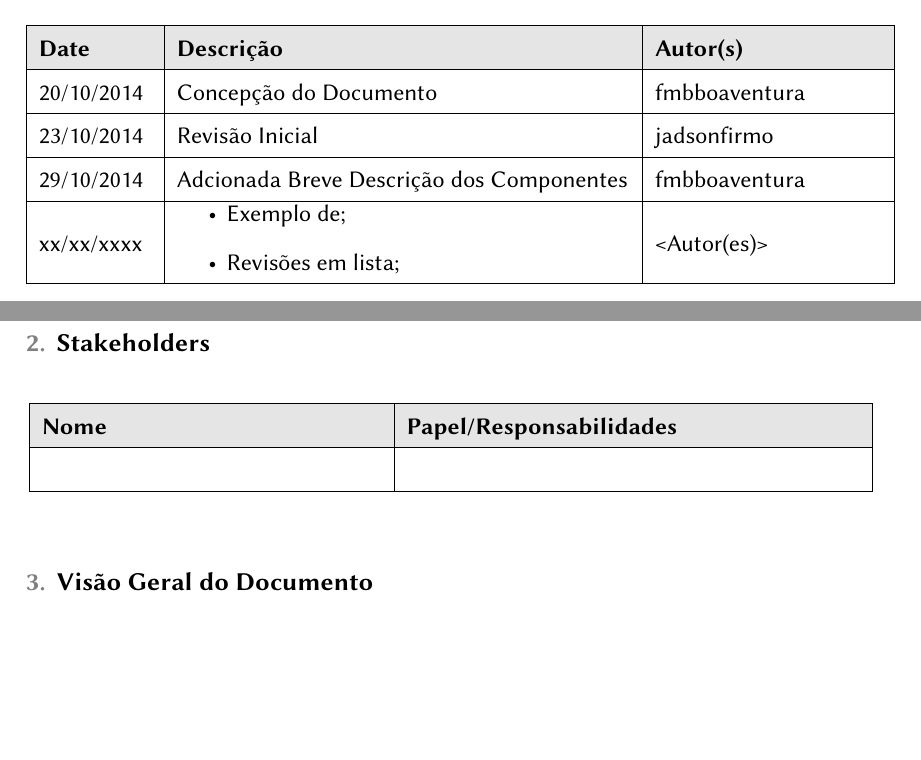
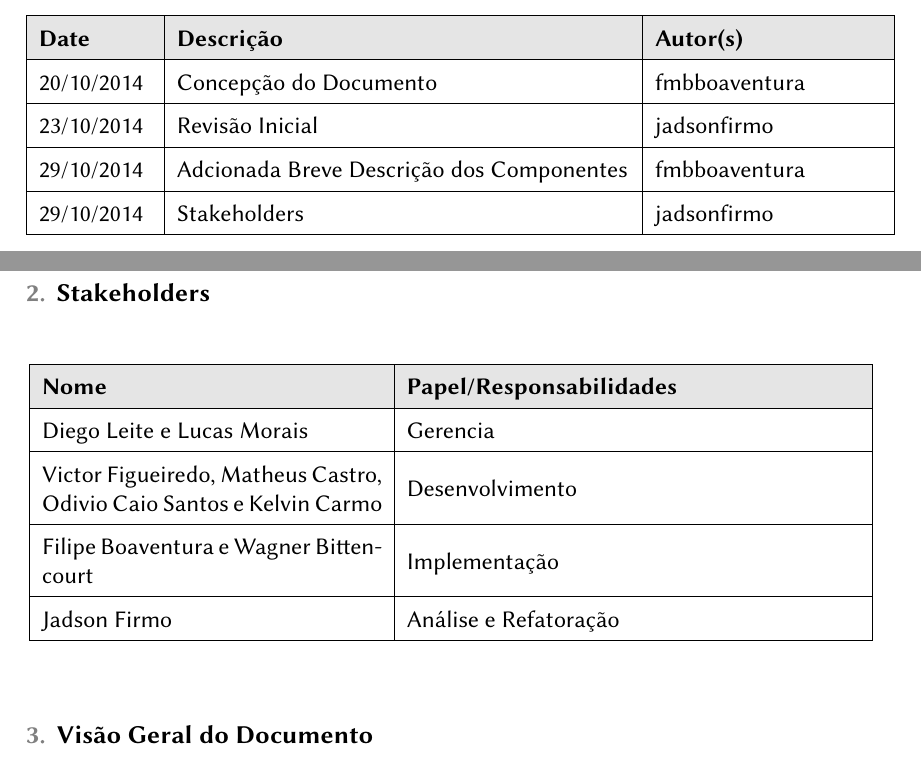
Before and after one commit to tec499-20142/t02-core-musa, a LaTeX document (doc/architecture/pt_br_architecture.tex): two parts of pages 2 and 4 of 7, joined at a grey line, cut so that both start at the same text, the shorter picture padded with empty space. Compiled offline with pdfLaTeX.

Commit message:
Arquitetura: Tabela de Stakeholders
Montagem da tabela de Stakeholders

```diff
--- a/doc/architecture/pt_br_architecture.tex
+++ b/doc/architecture/pt_br_architecture.tex
@@ -36,15 +36,9 @@
       \cellcolor[gray]{0.9}
       \textbf{Date} & \cellcolor[gray]{0.9}\textbf{Descrição} & \cellcolor[gray]{0.9}\textbf{Autor(s)}\\
       \hline 20/10/2014 &  Concepção do Documento & fmbboaventura \\ \hline
-      		 23/10/2014 &  Revisão Inicial & jadsonfirmo \\
-      		 \hline 29/10/2014 &  Adcionada Breve Descrição dos Componentes & fmbboaventura \\
-      		 \hline
-      		 xx/xx/xxxx &
-      \begin{itemize}
-        \item Exemplo de;
-        \item Revisões em lista;
-      \end{itemize}
-      & <Autor(es)> \\ \hline
+      		 23/10/2014 &  Revisão Inicial & jadsonfirmo \\ \hline
+      		 29/10/2014 &  Adcionada Breve Descrição dos Componentes & fmbboaventura \\ \hline
+      		 29/10/2014 & Stakeholders & jadsonfirmo \\ \hline
     \end{tabular}
   \end{table}
 
@@ -68,7 +62,10 @@
         \begin{tabular}[pos]{|m{6cm} | m{8cm}|}
           \hline
           \cellcolor[gray]{0.9}\textbf{Nome} & \cellcolor[gray]{0.9}\textbf{Papel/Responsabilidades} \\ \hline
-           &  \\ \hline
+          Diego Leite e Lucas Morais & Gerencia  \\ \hline
+           Victor Figueiredo, Matheus Castro, Odivio Caio Santos e Kelvin Carmo & Desenvolvimento  \\ \hline
+           Filipe Boaventura e Wagner Bittencourt & Implementação  \\ \hline
+           Jadson Firmo & Análise e Refatoração  \\ \hline
         \end{tabular}
       \end{center}
     \end{table}
```
